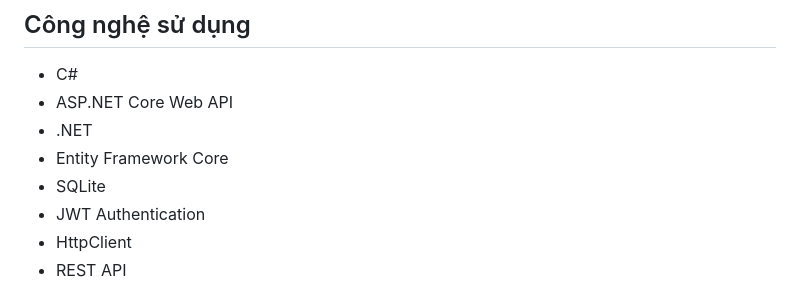
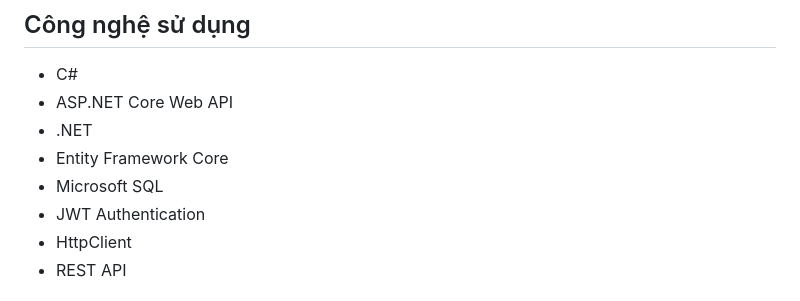
Before and after one commit to NguyenVanNam-0611/Word-Comparison-Tool-Fontend, a Markdown page: README.md, the part around the change. GitHub-like rendering.

```diff
--- a/README.md
+++ b/README.md
@@ -64,7 +64,7 @@ Các nhiệm vụ chính gồm:
 * ASP.NET Core Web API
 * .NET
 * Entity Framework Core
-* SQLite
+* Microsoft SQL
 * JWT Authentication
 * HttpClient
 * REST API
```
